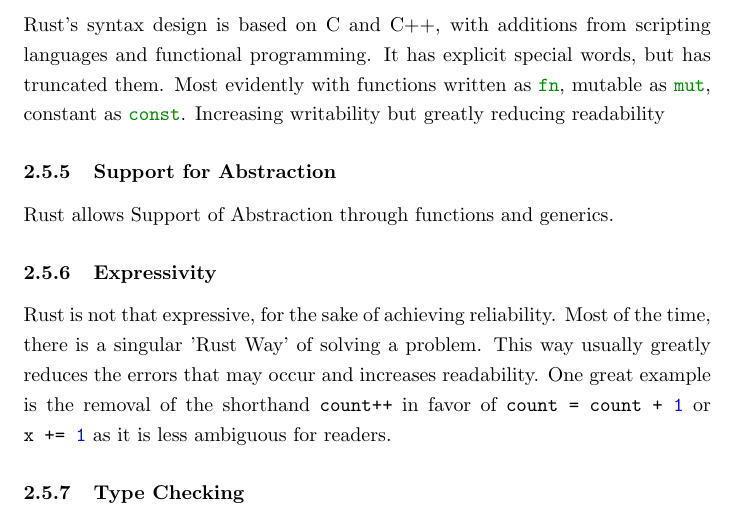
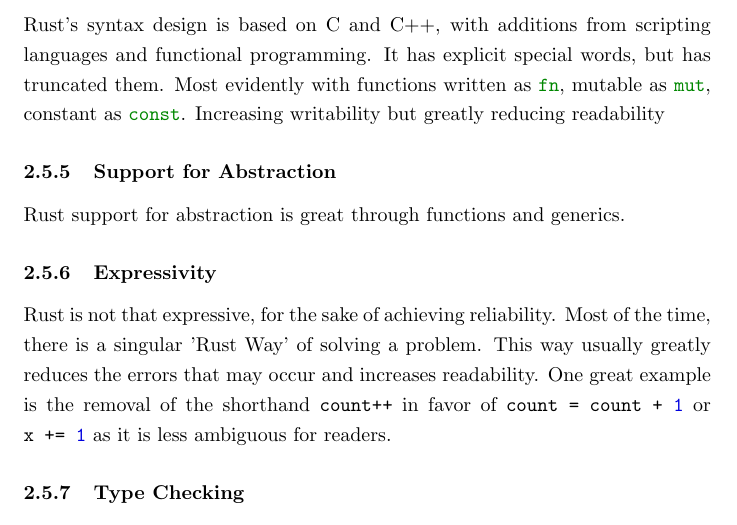
Before and after one commit to ohhskar-school/cmsc-124-final-project, a LaTeX document (final-project.tex): part of page 13 of 15, cut so that both start at the same text. Compiled offline with pdfLaTeX.

Commit message:
rust: fix wierd phrasing

```diff
--- a/final-project.tex
+++ b/final-project.tex
@@ -462,7 +462,7 @@ mobile applications.
   greatly reducing readability
 
   \subsubsection{Support for Abstraction}
-  Rust allows Support of Abstraction through functions and generics.
+  Rust support for abstraction is great through functions and generics.
 
   \subsubsection{Expressivity}
   Rust is not that expressive, for the sake of achieving reliability. Most of
```
Also changed, not shown: final-project.tex (4 more changed lines).
